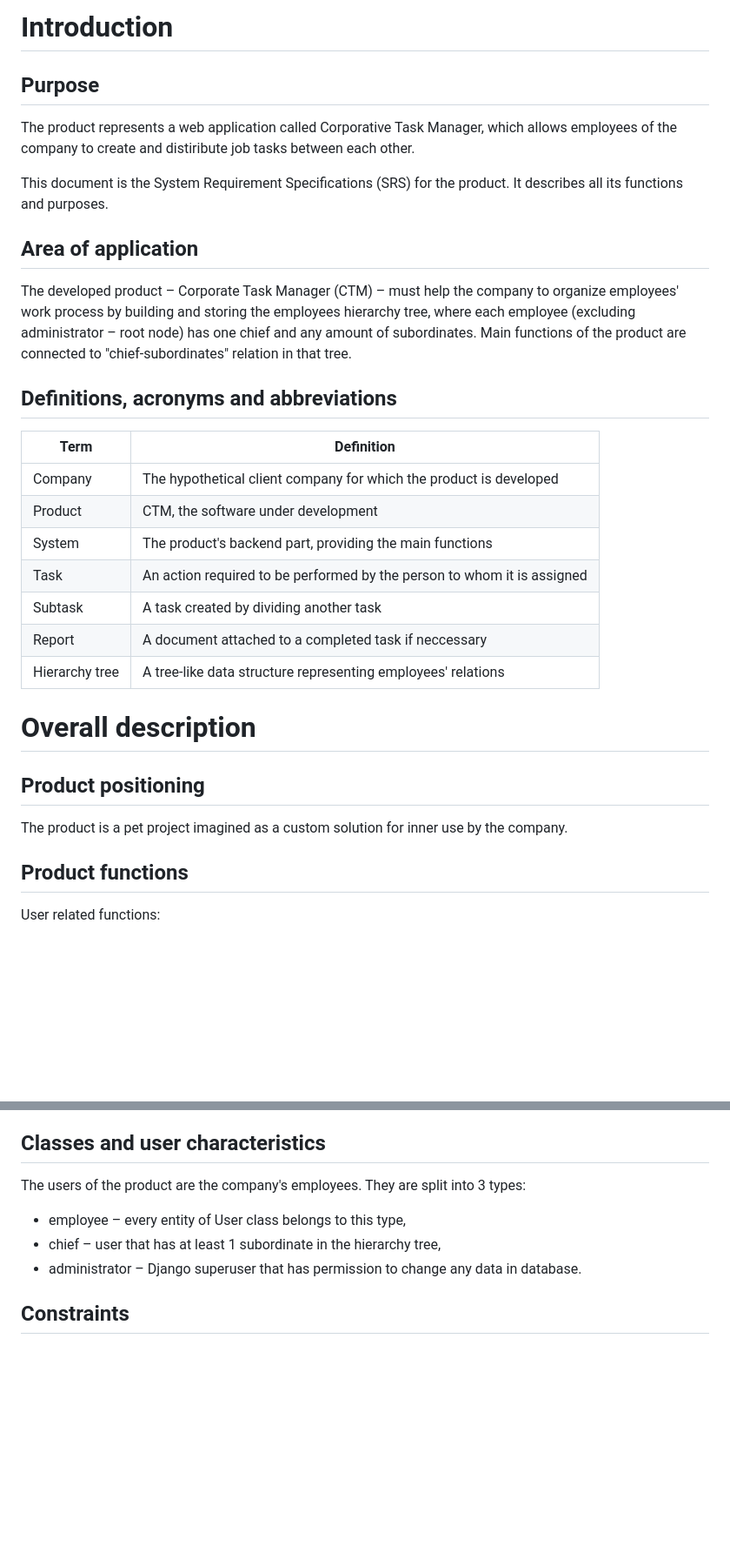
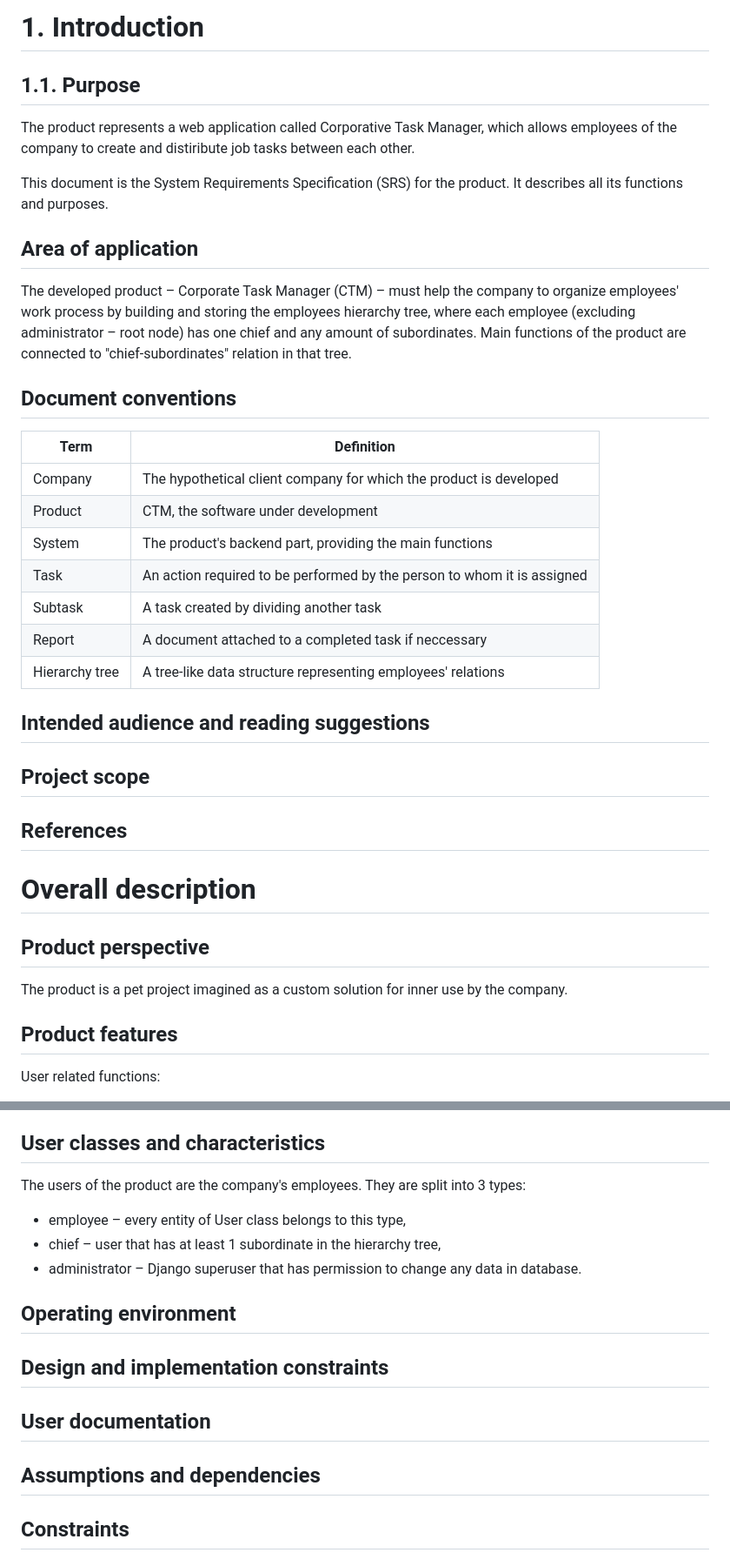
Before and after one commit to BAA7/django-ctm, a Markdown page: README.md, 2 parts joined by grey strips. Shown at 87% size. Rendered like a GitHub page; blank space fills up the shorter version.

```diff
--- a/README.md
+++ b/README.md
@@ -1,10 +1,10 @@
-# Introduction
+# 1. Introduction
 
-## Purpose
+## 1.1. Purpose
 The product represents a web application called Corporative Task Manager, which allows employees of the company to
 create and distiribute job tasks between each other.
 
-This document is the System Requirement Specifications (SRS) for the product. It describes all its functions and purposes.
+This document is the System Requirements Specification (SRS) for the product. It describes all its functions and purposes.
 
 ## Area of application
 The developed product – Corporate Task Manager (CTM) – must help the company to organize employees' work process by
@@ -12,7 +12,7 @@ building and storing the employees hierarchy tree, where each employee (excludin
 chief and any amount of subordinates. Main functions of the product are connected to "chief-subordinates" relation in
 that tree.
 
-## Definitions, acronyms and abbreviations
+## Document conventions
 | Term | Definition |
 | --- | --- |
 | Company | The hypothetical client company for which the product is developed |
@@ -23,12 +23,17 @@ that tree.
 | Report | A document attached to a completed task if neccessary |
 | Hierarchy tree | A tree-like data structure representing employees' relations |
 
+## Intended audience and reading suggestions
+## Project scope
+## References
+
+
 # Overall description
 
-## Product positioning
+## Product perspective
 The product is a pet project imagined as a custom solution for inner use by the company.
 
-## Product functions
+## Product features
 User related functions:
 * authorization in system;
 * for administrators:
@@ -43,11 +48,16 @@ Task related functions:
 * for employees:
   * completing a task and attaching a report if neccessary.
 
-## Classes and user characteristics
+## User classes and characteristics
 The users of the product are the company's employees. They are split into 3 types:
 * employee – every entity of User class belongs to this type,
 * chief – user that has at least 1 subordinate in the hierarchy tree,
 * administrator – Django superuser that has permission to change any data in database.
+
+## Operating environment
+## Design and implementation constraints
+## User documentation
+## Assumptions and dependencies
 
 ## Constraints
 ### Employees' data storing
```
Also changed, not shown: other parts of README.md (+1 -1 lines).
